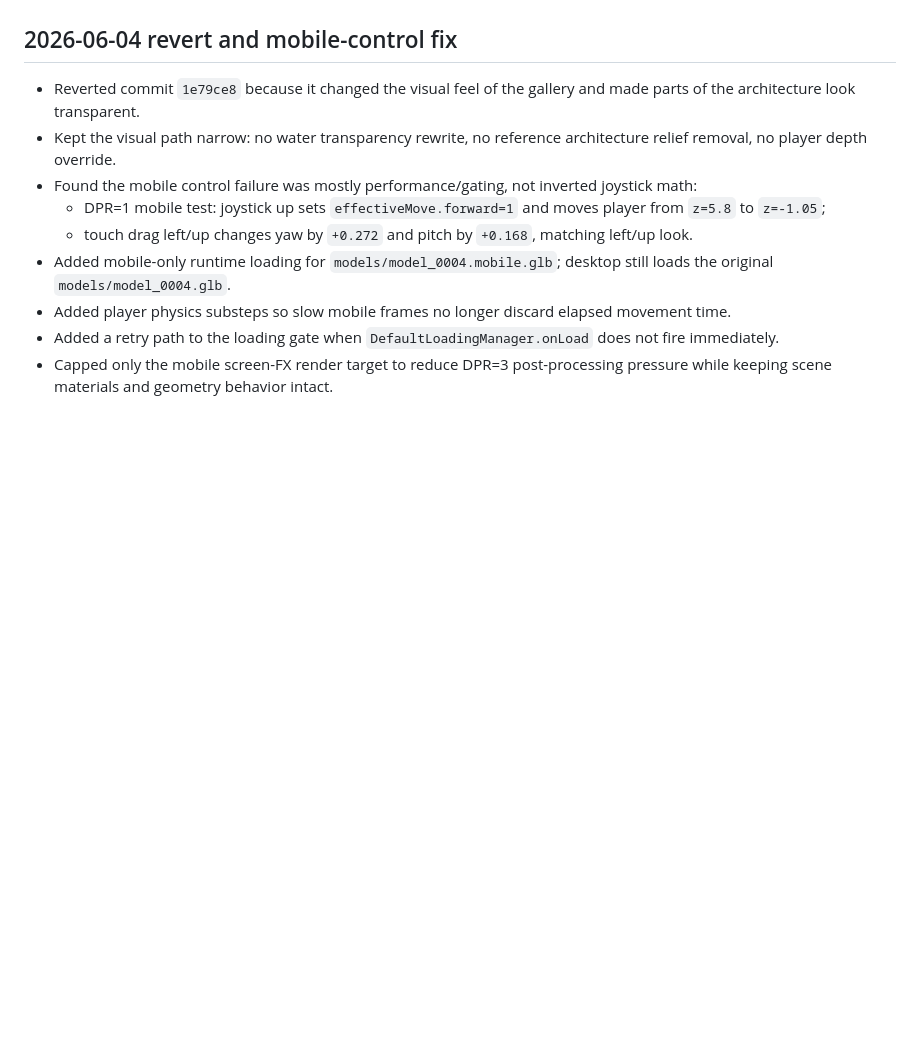
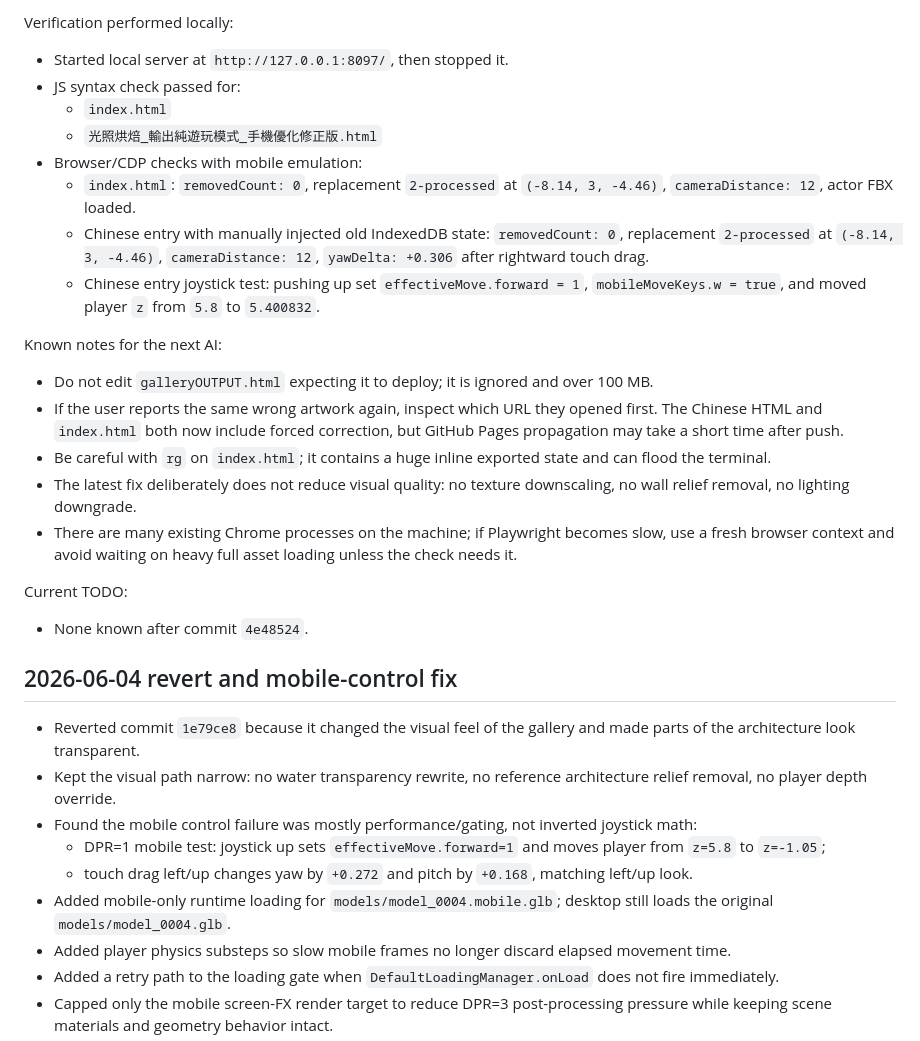
Before and after one commit to zhenggdove-artist/3Dgallery01, a Markdown page: progress.md, the part around one of its changes. GitHub-like rendering; blank space fills up the shorter version.

```diff
--- a/progress.md
+++ b/progress.md
@@ -20,3 +67,22 @@ TODO:
+Verification performed locally:
+- Started local server at `http://127.0.0.1:8097/`, then stopped it.
+- JS syntax check passed for:
+  - `index.html`
+  - `光照烘焙_輸出純遊玩模式_手機優化修正版.html`
+- Browser/CDP checks with mobile emulation:
+  - `index.html`: `removedCount: 0`, replacement `2-processed` at `(-8.14, 3, -4.46)`, `cameraDistance: 12`, actor FBX loaded.
+  - Chinese entry with manually injected old IndexedDB state: `removedCount: 0`, replacement `2-processed` at `(-8.14, 3, -4.46)`, `cameraDistance: 12`, `yawDelta: +0.306` after rightward touch drag.
+  - Chinese entry joystick test: pushing up set `effectiveMove.forward = 1`, `mobileMoveKeys.w = true`, and moved player `z` from `5.8` to `5.400832`.
+
+Known notes for the next AI:
+- Do not edit `galleryOUTPUT.html` expecting it to deploy; it is ignored and over 100 MB.
+- If the user reports the same wrong artwork again, inspect which URL they opened first. The Chinese HTML and `index.html` both now include forced correction, but GitHub Pages propagation may take a short time after push.
+- Be careful with `rg` on `index.html`; it contains a huge inline exported state and can flood the terminal.
+- The latest fix deliberately does not reduce visual quality: no texture downscaling, no wall relief removal, no lighting downgrade.
+- There are many existing Chrome processes on the machine; if Playwright becomes slow, use a fresh browser context and avoid waiting on heavy full asset loading unless the check needs it.
+
+Current TODO:
+- None known after commit `4e48524`.
 
 ## 2026-06-04 revert and mobile-control fix
 
```
Also changed, not shown: other parts of progress.md (+47 -0 lines).
